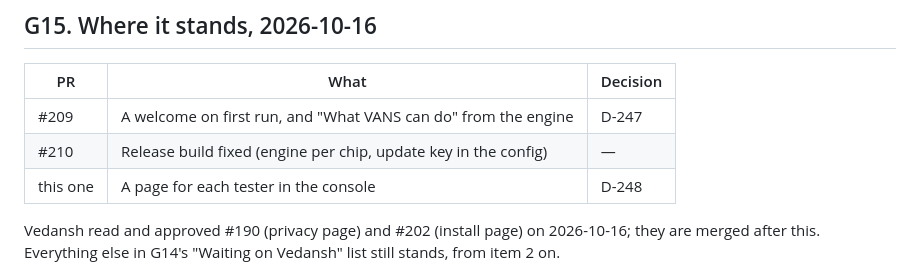
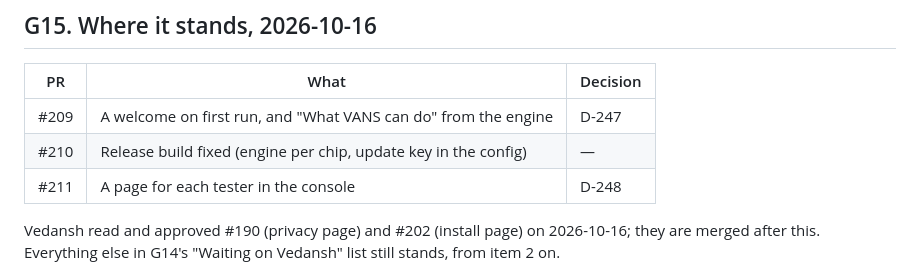
Before and after one commit to vedansh-5/SarvamAI-Hackathon, a Markdown page: AGY.md, the part around the change. Rendered like a GitHub page.

Commit message:
Name the console pull request in the record
Signed-off-by: vedansh <vedanshsaini7719@gmail.com>

```diff
--- a/AGY.md
+++ b/AGY.md
@@ -2189,7 +2189,7 @@ Vedansh's own.
 |---|---|---|
 | #209 | A welcome on first run, and "What VANS can do" from the engine | D-247 |
 | #210 | Release build fixed (engine per chip, update key in the config) | — |
-| this one | A page for each tester in the console | D-248 |
+| #211 | A page for each tester in the console | D-248 |
 
 Vedansh read and approved #190 (privacy page) and #202 (install page) on
 2026-10-16; they are merged after this. Everything else in G14's "Waiting on
```
